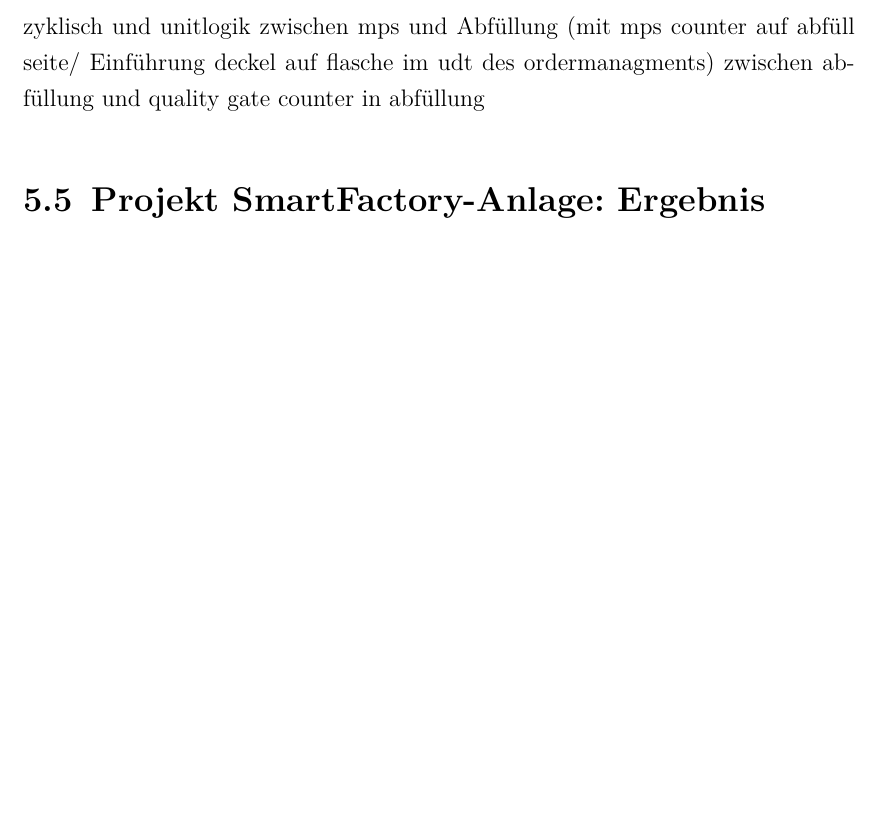
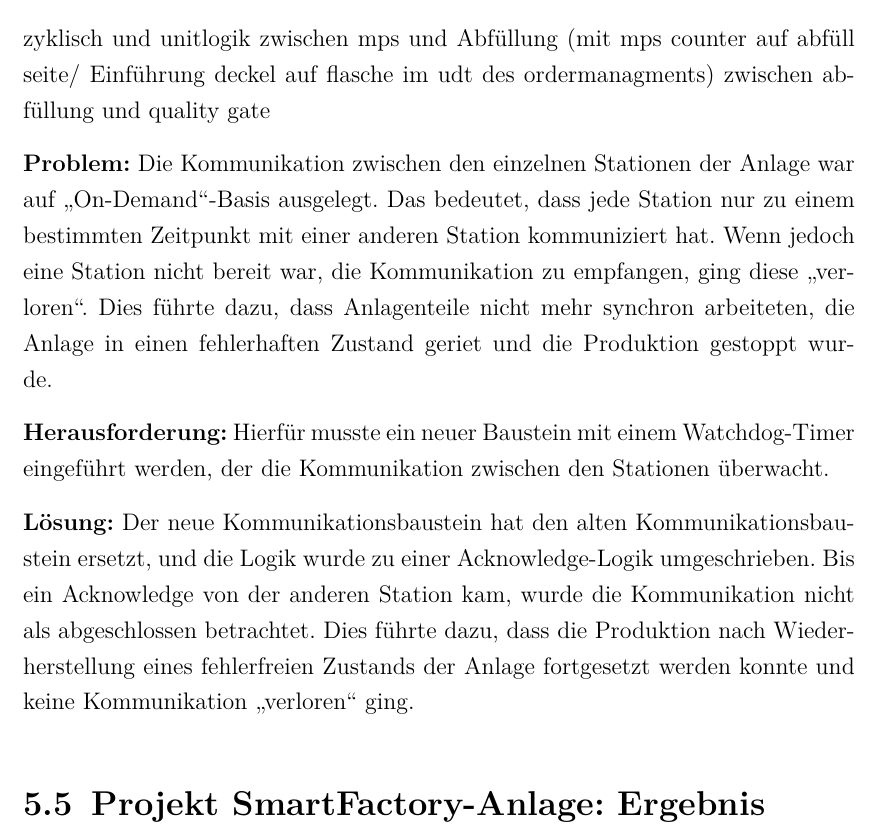
Before and after one commit to we1zenbr0t/Praxisbericht, a LaTeX thesis (thesis.tex, which reads content/8_SFA.tex): part of page 25 of 26 before the commit and part of page 25 of 27 after it, cut so that both start at the same text, the shorter picture padded with empty space. Compiled offline with pdfLaTeX.

Commit message:
kommunikation

```diff
--- a/content/8_SFA.tex
+++ b/content/8_SFA.tex
@@ -202,8 +202,20 @@ ersetzen. Dadurch konnte auch die Kalibrierung des Drehtellers ohne Benutzereing
 \subsection{Kommunikation:}
 zyklisch und unitlogik zwischen mps und Abfüllung (mit mps counter auf abfüll seite/ Einführung deckel auf flasche im udt des ordermanagments)
 zwischen abfüllung und quality gate
-counter in abfüllung
 
+\textbf{Problem:}
+Die Kommunikation zwischen den einzelnen Stationen der Anlage war auf „On-Demand“-Basis ausgelegt. Das bedeutet, dass jede Station nur zu
+einem bestimmten Zeitpunkt mit einer anderen Station kommuniziert hat. Wenn jedoch eine Station nicht bereit war, die Kommunikation zu
+empfangen, ging diese „verloren“. Dies führte dazu, dass Anlagenteile nicht mehr synchron arbeiteten, die Anlage in einen fehlerhaften
+Zustand geriet und die Produktion gestoppt wurde.
+
+\textbf{Herausforderung:}
+Hierfür musste ein neuer Baustein mit einem Watchdog-Timer eingeführt werden, der die Kommunikation zwischen den Stationen überwacht.
+
+\textbf{Lösung:}
+Der neue Kommunikationsbaustein hat den alten Kommunikationsbaustein ersetzt, und die Logik wurde zu einer Acknowledge-Logik umgeschrieben.
+Bis ein Acknowledge von der anderen Station kam, wurde die Kommunikation nicht als abgeschlossen betrachtet. Dies führte dazu, dass die
+Produktion nach Wiederherstellung eines fehlerfreien Zustands der Anlage fortgesetzt werden konnte und keine Kommunikation „verloren“ ging.
 
 %/////////////////////////////////////////////////////////////////////////////////////////////////////
 \section{Projekt SmartFactory-Anlage: Ergebnis}
```
Also changed, not shown: thesis.pdf, 1 other file.
